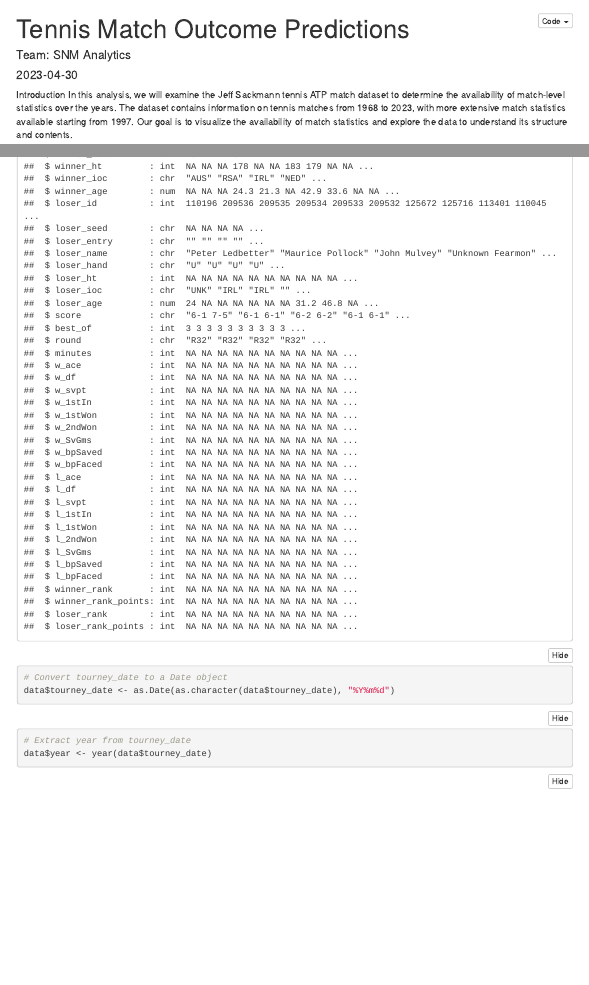
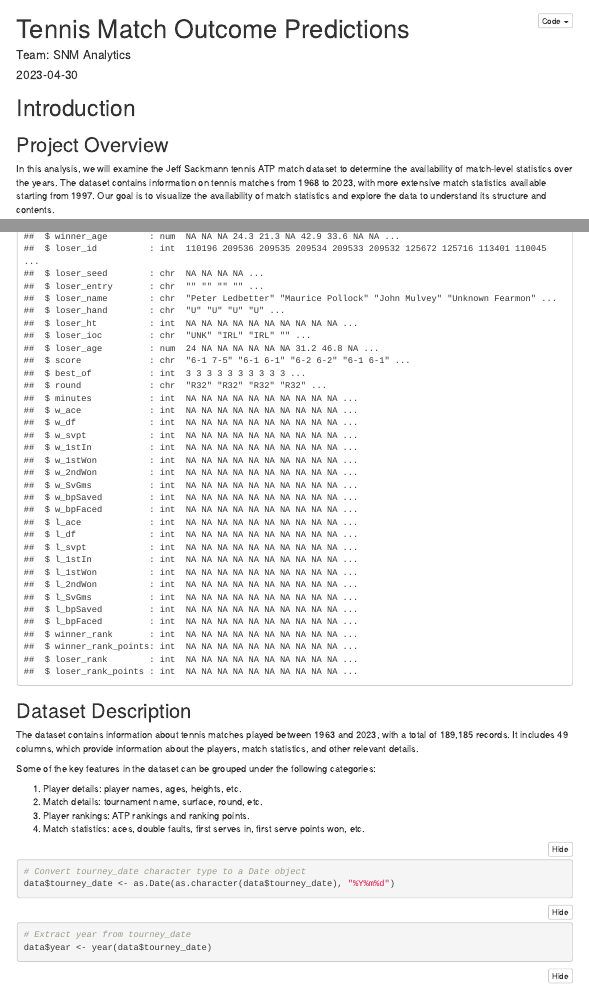
Before and after one commit to meetdaxini/SNM-Analytics-DATS-6101-Project, an R Markdown document (tennis_outcome_predictor/tennis_outcome_prediction__EDA.Rmd): the page in a window 1100 px wide, from its top, and a second part further down, joined at a grey line. Rendered offline with R 4.5, knitr and Pandoc, with nearby package versions; folded parts are opened; menus at the side of the page are left out.

Commit message:
Added project intro in rmd

````diff
--- a/tennis_outcome_predictor/tennis_outcome_prediction__EDA.Rmd
+++ b/tennis_outcome_predictor/tennis_outcome_prediction__EDA.Rmd
@@ -28,4 +28,6 @@ library(readr)
 library(ggplot2)
 ```
 
-Introduction
+# Introduction
+
+## Project Overview
@@ -53,11 +55,26 @@ for (year in 1968:2023) {
 }
 ```
 
+
 ```{r}
 str(data)
 ```
+
+
+## Dataset Description
+
+The dataset contains information about tennis matches played between 1963 and 2023, with a total of 189,185 records. It includes 49 columns, which provide information about the players, match statistics, and other relevant details.
+
+Some of the key features in the dataset can be grouped under the following categories:
+
+1. Player details: player names, ages, heights, etc.
+2. Match details: tournament name, surface, round, etc.
+3. Player rankings: ATP rankings and ranking points.
+4. Match statistics: aces, double faults, first serves in, first serve points won, etc.
+
+
 ```{r}
-# Convert tourney_date to a Date object
+# Convert tourney_date character type to a Date object
 data$tourney_date <- as.Date(as.character(data$tourney_date), "%Y%m%d")
 ```
 
````
Also changed, not shown: tennis_outcome_predictor/tennis_outcome_prediction__EDA.Rmd (4 more changed lines).
